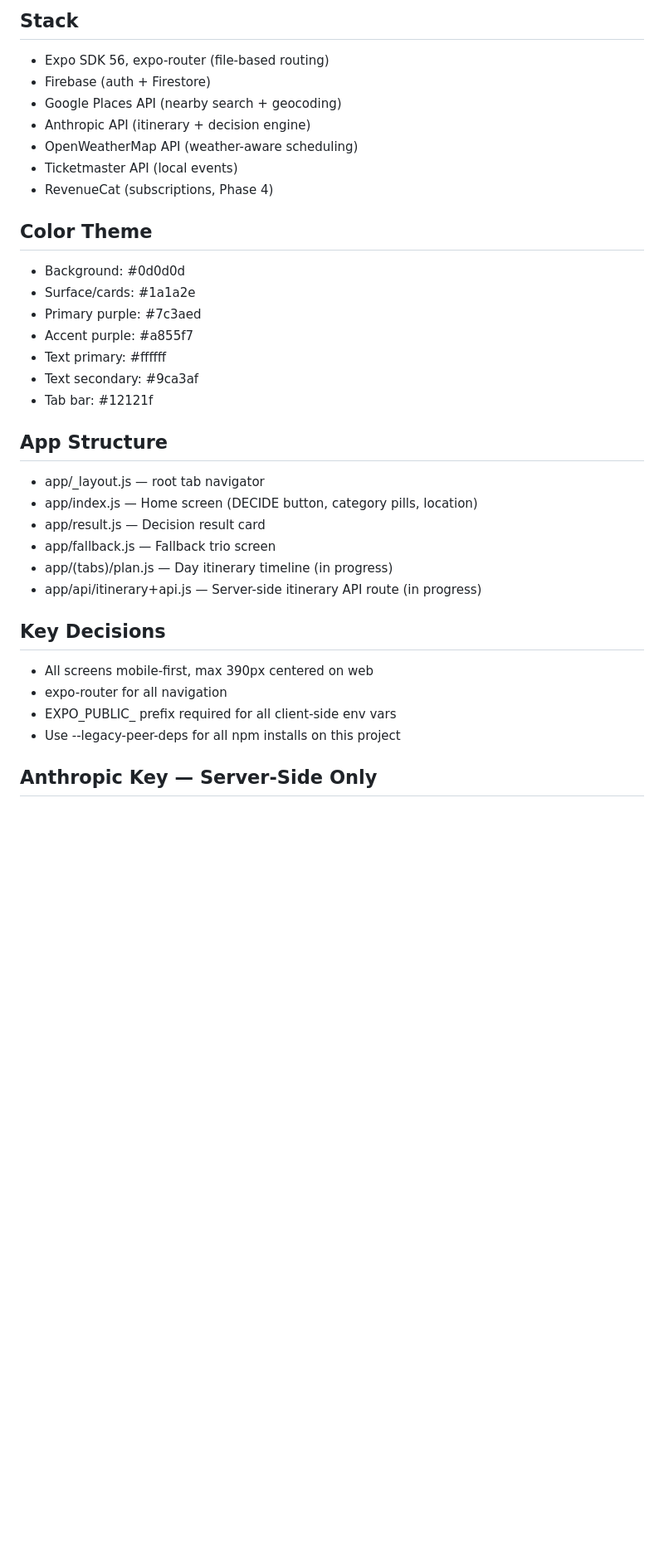
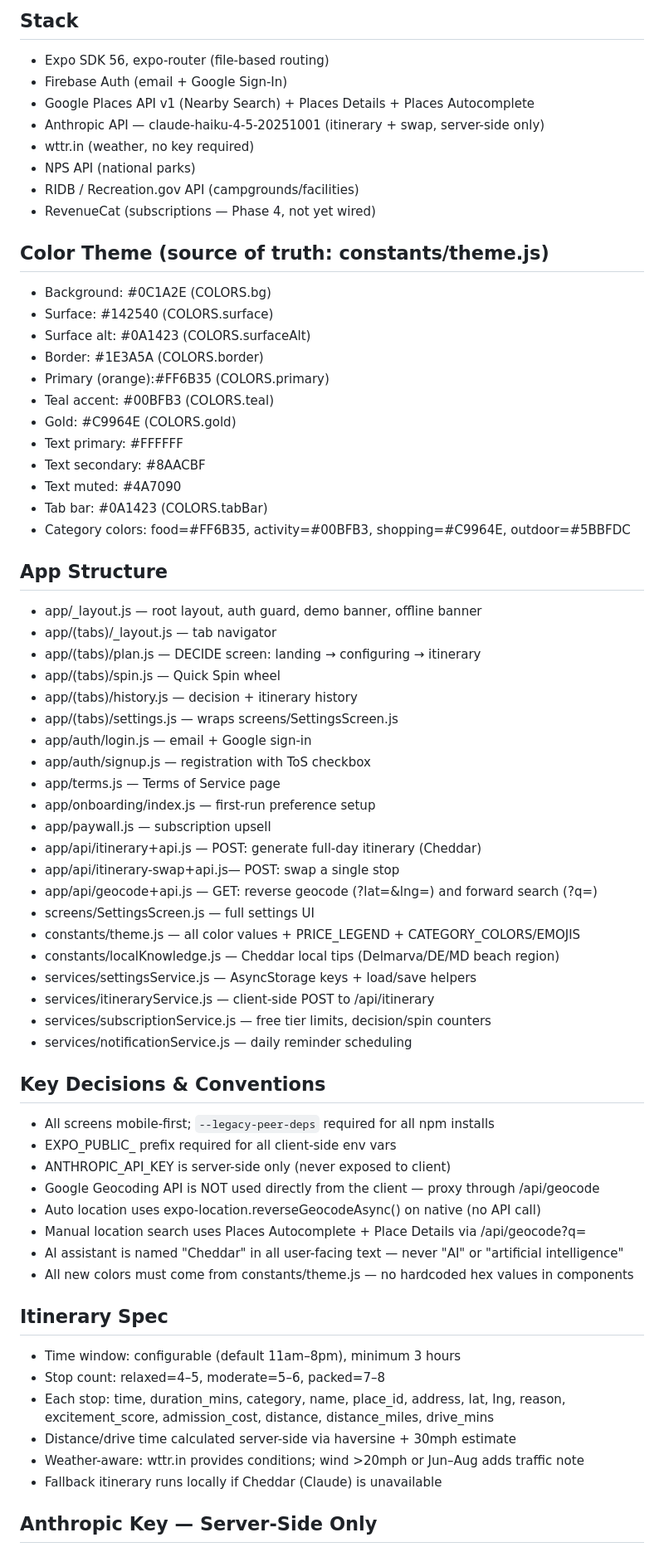
Before and after one commit to webgenerations77/decide, a Markdown page: CLAUDE.md, the part around one of its changes. Shown at 83% size. Drawn GitHub-style; blank space fills up the shorter version.

Commit message:
docs: update CLAUDE.md to reflect current app state
Replaces stale purple color theme, outdated file list, and missing
features with accurate current state: travel color theme, Cheddar
persona, all API routes, geocode proxy, sensitivities, ToS, 50mi
radius, and updated env var list.

Co-Authored-By: Claude Sonnet 4.6 <noreply@anthropic.com>

```diff
--- a/CLAUDE.md
+++ b/CLAUDE.md
@@ -3,34 +3,68 @@
 
 ## Stack
 - Expo SDK 56, expo-router (file-based routing)
-- Firebase (auth + Firestore)
-- Google Places API (nearby search + geocoding)
-- Anthropic API (itinerary + decision engine)
-- OpenWeatherMap API (weather-aware scheduling)
-- Ticketmaster API (local events)
-- RevenueCat (subscriptions, Phase 4)
+- Firebase Auth (email + Google Sign-In)
+- Google Places API v1 (Nearby Search) + Places Details + Places Autocomplete
+- Anthropic API — claude-haiku-4-5-20251001 (itinerary + swap, server-side only)
+- wttr.in (weather, no key required)
+- NPS API (national parks)
+- RIDB / Recreation.gov API (campgrounds/facilities)
+- RevenueCat (subscriptions — Phase 4, not yet wired)
 
-## Color Theme
-- Background: #0d0d0d
-- Surface/cards: #1a1a2e
-- Primary purple: #7c3aed
-- Accent purple: #a855f7
-- Text primary: #ffffff
-- Text secondary: #9ca3af
-- Tab bar: #12121f
+## Color Theme (source of truth: constants/theme.js)
+- Background:      #0C1A2E  (COLORS.bg)
+- Surface:         #142540  (COLORS.surface)
+- Surface alt:     #0A1423  (COLORS.surfaceAlt)
+- Border:          #1E3A5A  (COLORS.border)
+- Primary (orange):#FF6B35  (COLORS.primary)
+- Teal accent:     #00BFB3  (COLORS.teal)
+- Gold:            #C9964E  (COLORS.gold)
+- Text primary:    #FFFFFF
+- Text secondary:  #8AACBF
+- Text muted:      #4A7090
+- Tab bar:         #0A1423  (COLORS.tabBar)
+- Category colors: food=#FF6B35, activity=#00BFB3, shopping=#C9964E, outdoor=#5BBFDC
 
 ## App Structure
-- app/_layout.js — root tab navigator
-- app/index.js — Home screen (DECIDE button, category pills, location)
-- app/result.js — Decision result card
-- app/fallback.js — Fallback trio screen
-- app/(tabs)/plan.js — Day itinerary timeline (in progress)
-- app/api/itinerary+api.js — Server-side itinerary API route (in progress)
+- app/_layout.js               — root layout, auth guard, demo banner, offline banner
+- app/(tabs)/_layout.js        — tab navigator
+- app/(tabs)/plan.js           — DECIDE screen: landing → configuring → itinerary
+- app/(tabs)/spin.js           — Quick Spin wheel
+- app/(tabs)/history.js        — decision + itinerary history
+- app/(tabs)/settings.js       — wraps screens/SettingsScreen.js
+- app/auth/login.js            — email + Google sign-in
+- app/auth/signup.js           — registration with ToS checkbox
+- app/terms.js                 — Terms of Service page
+- app/onboarding/index.js      — first-run preference setup
+- app/paywall.js               — subscription upsell
+- app/api/itinerary+api.js     — POST: generate full-day itinerary (Cheddar)
+- app/api/itinerary-swap+api.js— POST: swap a single stop
+- app/api/geocode+api.js       — GET: reverse geocode (?lat=&lng=) and forward search (?q=)
+- screens/SettingsScreen.js    — full settings UI
+- constants/theme.js           — all color values + PRICE_LEGEND + CATEGORY_COLORS/EMOJIS
+- constants/localKnowledge.js  — Cheddar local tips (Delmarva/DE/MD beach region)
+- services/settingsService.js  — AsyncStorage keys + load/save helpers
+- services/itineraryService.js — client-side POST to /api/itinerary
+- services/subscriptionService.js — free tier limits, decision/spin counters
+- services/notificationService.js — daily reminder scheduling
 
-## Key Decisions
-- All screens mobile-first, max 390px centered on web
-- expo-router for all navigation
+## Key Decisions & Conventions
+- All screens mobile-first; `--legacy-peer-deps` required for all npm installs
 - EXPO_PUBLIC_ prefix required for all client-side env vars
-- Use --legacy-peer-deps for all npm installs on this project
+- ANTHROPIC_API_KEY is server-side only (never exposed to client)
+- Google Geocoding API is NOT used directly from the client — proxy through /api/geocode
+- Auto location uses expo-location.reverseGeocodeAsync() on native (no API call)
+- Manual location search uses Places Autocomplete + Place Details via /api/geocode?q=
+- AI assistant is named "Cheddar" in all user-facing text — never "AI" or "artificial intelligence"
+- All new colors must come from constants/theme.js — no hardcoded hex values in components
+
+## Itinerary Spec
+- Time window: configurable (default 11am–8pm), minimum 3 hours
+- Stop count: relaxed=4–5, moderate=5–6, packed=7–8
+- Each stop: time, duration_mins, category, name, place_id, address, lat, lng,
+  reason, excitement_score, admission_cost, distance, distance_miles, drive_mins
+- Distance/drive time calculated server-side via haversine + 30mph estimate
+- Weather-aware: wttr.in provides conditions; wind >20mph or Jun–Aug adds traffic note
+- Fallback itinerary runs locally if Cheddar (Claude) is unavailable
 
 ## Anthropic Key — Server-Side Only
```
Also changed, not shown: other parts of CLAUDE.md (+22 -31 lines).
